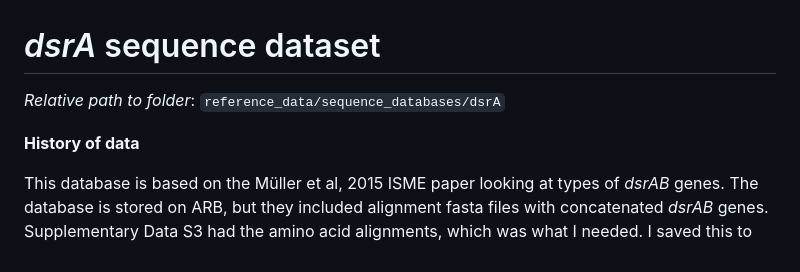
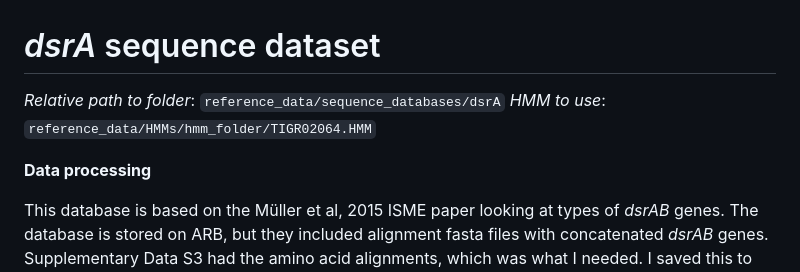
Before and after one commit to petersonben50/HomeBio, a Markdown page: documentation/reference_data/dsrA.md, the part around the change. Rendered like a GitHub page.

Commit message:
udpate to dsrA doc

```diff
--- a/documentation/reference_data/dsrA.md
+++ b/documentation/reference_data/dsrA.md
@@ -1,8 +1,10 @@
 # *dsrA* sequence dataset
 
 *Relative path to folder*: `reference_data/sequence_databases/dsrA`
+*HMM to use*: `reference_data/HMMs/hmm_folder/TIGR02064.HMM`
 
-**History of data**
+
+**Data processing**
 
 This database is based on the Müller et al, 2015 ISME paper looking at types of *dsrAB* genes.
 The database is stored on ARB, but they included alignment fasta files with concatenated *dsrAB* genes.
```
